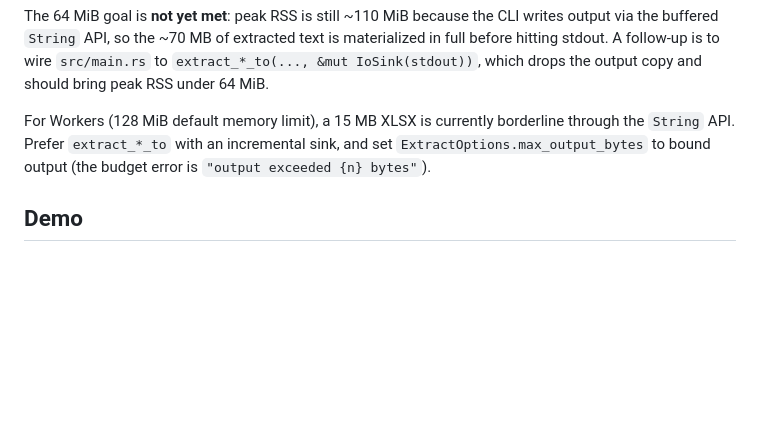
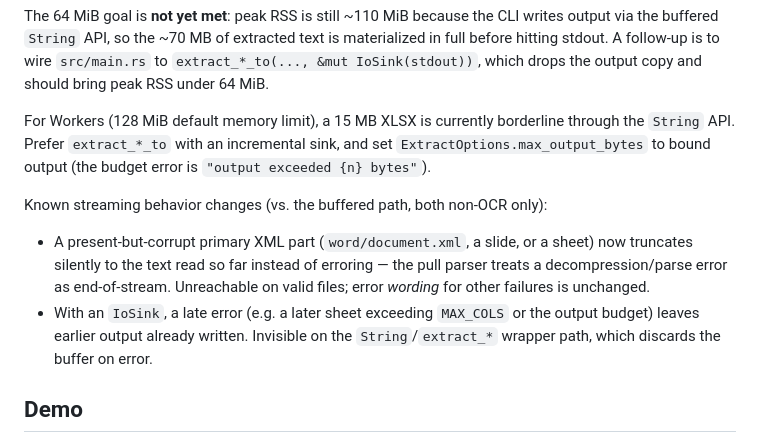
Before and after one commit to daemonp/batdoc, a Markdown page: WASM.md, the part around the change. Drawn GitHub-style; blank space fills up the shorter version.

Commit message:
docs: note streaming corrupt-part and partial-output behavior

```diff
--- a/WASM.md
+++ b/WASM.md
@@ -156,6 +156,16 @@ borderline through the `String` API. Prefer `extract_*_to` with an
 incremental sink, and set `ExtractOptions.max_output_bytes` to bound output
 (the budget error is `"output exceeded {n} bytes"`).
 
+Known streaming behavior changes (vs. the buffered path, both non-OCR only):
+
+- A present-but-corrupt primary XML part (`word/document.xml`, a slide, or a
+  sheet) now truncates silently to the text read so far instead of erroring —
+  the pull parser treats a decompression/parse error as end-of-stream.
+  Unreachable on valid files; error *wording* for other failures is unchanged.
+- With an `IoSink`, a late error (e.g. a later sheet exceeding `MAX_COLS` or
+  the output budget) leaves earlier output already written. Invisible on the
+  `String`/`extract_*` wrapper path, which discards the buffer on error.
+
 ## Demo
 
 The browser demo lives in `web/`. It builds `batdoc-core` as a wasm cdylib,
```
